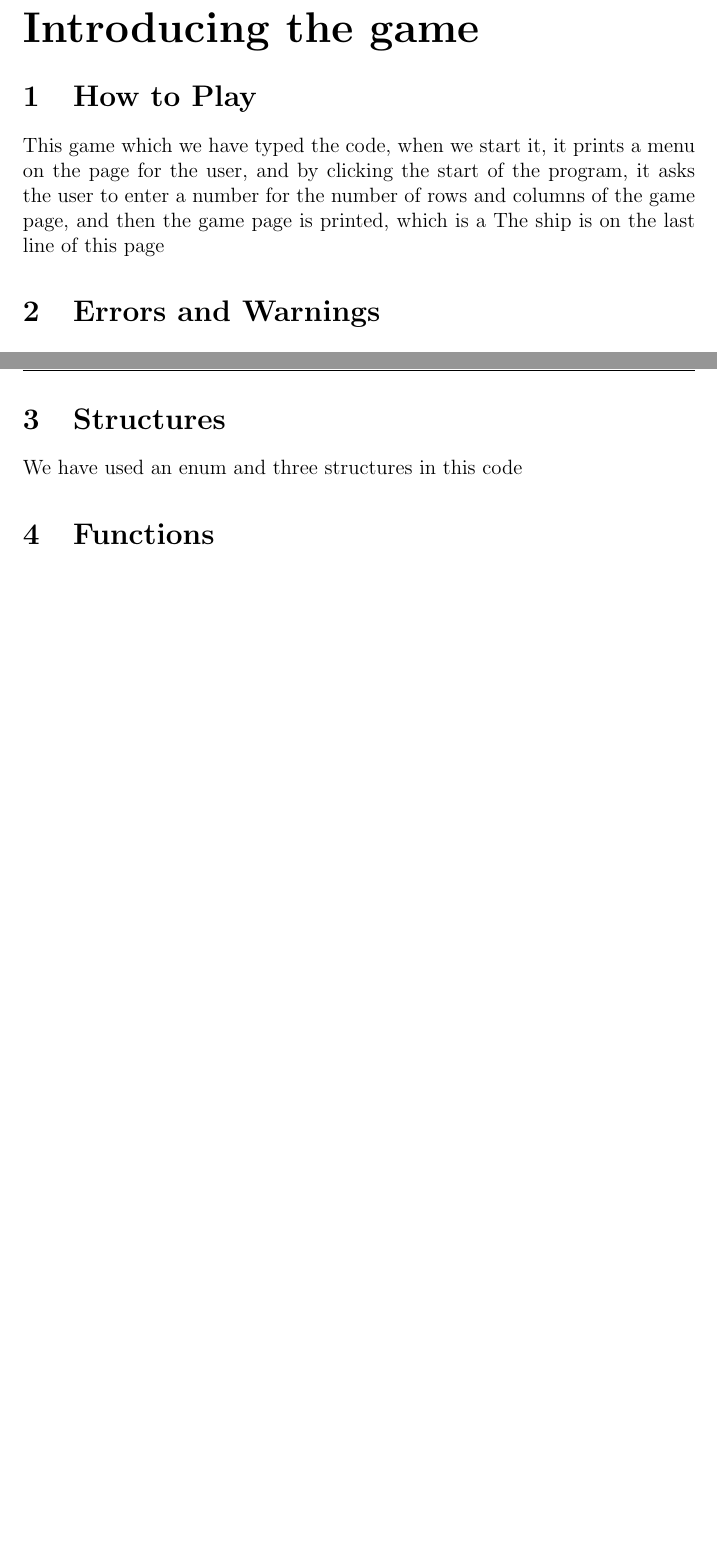
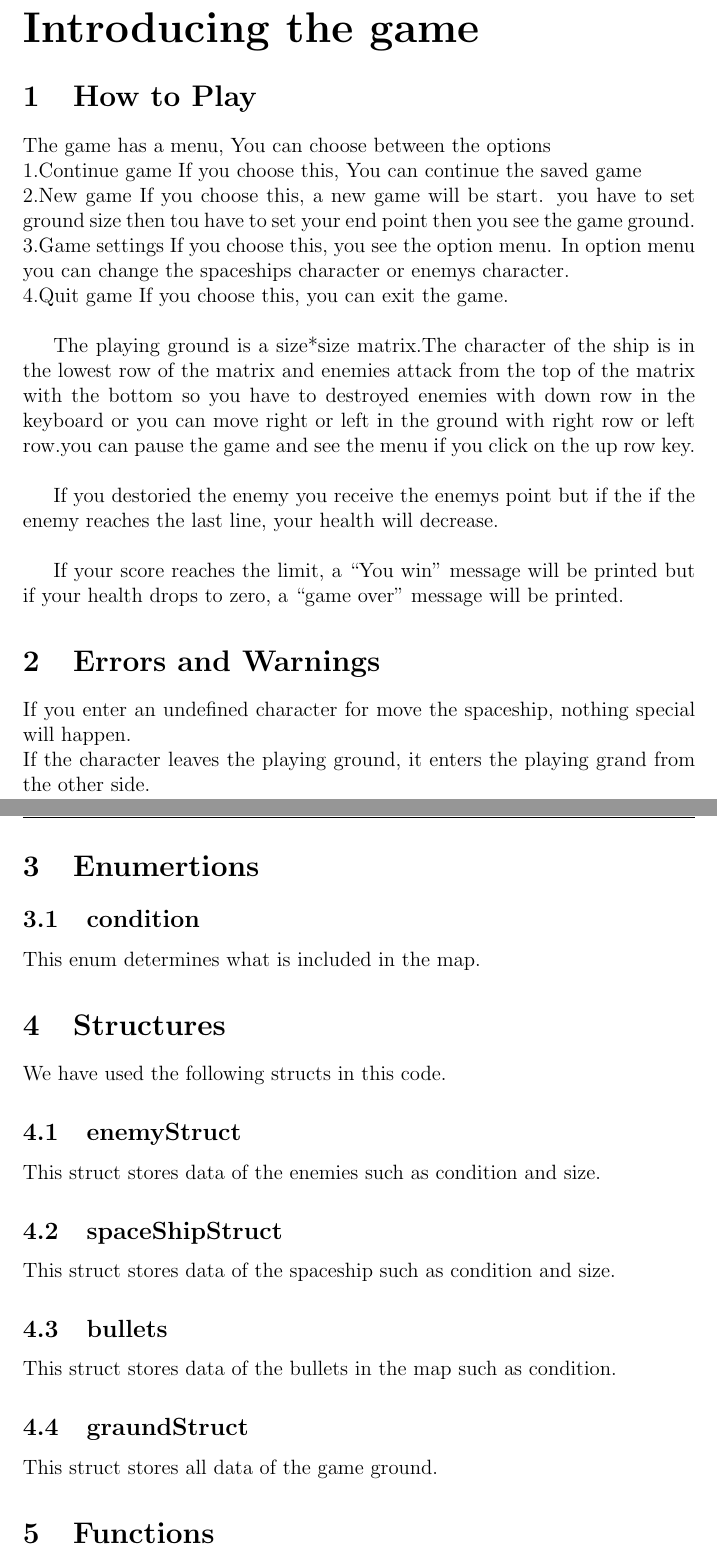
Before and after one commit to Matin0789/FinalFight, a LaTeX document (WorkReport/FinallFCPproject.tex): two parts of pages 3 and 5 of 9 before the commit and two parts of pages 4 and 6 of 10 after it, joined at a grey line, cut so that both start at the same text, the shorter picture padded with empty space. Compiled offline with pdfLaTeX.

Commit message:
work report changed

```diff
--- a/WorkReport/FinallFCPproject.tex
+++ b/WorkReport/FinallFCPproject.tex
@@ -33,9 +33,26 @@
 	\part{Introducing the game}\label{introducing}
 
 	\section{How to Play}\label{introducing.how}
-	  This game which we have typed the code, when we start it, it prints a menu on the page for the user, and by clicking the start of the program, it asks the user to enter a number for the number of rows and columns of the game page, and then the game page is printed, which is a The ship is on the last line of this page
+	The game has a menu, You can choose between the options\\
+	1.Continue game
+If you choose this, You can continue the saved game\\
+	2.New game
+If you choose this, a new game will be start. you have to set ground size then tou have to set your end point
+then you see the game ground.
+	3.Game settings
+If you choose this, you see the option menu. In option menu you can change the spaceships character or enemys character.\\
+	4.Quit game
+If you choose this, you can exit the game.\\
+
+The playing ground is a size*size matrix.The character of the ship is in the lowest row of the matrix and enemies attack from the top of the matrix with the bottom so you have to destroyed enemies with down row in the keyboard or you can move right or left in the ground with right row or left row.you can pause the game and see the menu if you click on the up row key.\\
+
+If you destoried the enemy you receive the enemys point but if the if the enemy reaches the last line, your health will decrease.\\
+
+If your score reaches the limit, a ``You win'' message will be printed but if  your health drops to zero, a ``game over'' message will be printed.
+
 	\section{Errors and Warnings}\label{introducing.errors}
-
+	If you enter an undefined character for move the spaceship, nothing special will happen.\\
+	If the character leaves the playing ground, it enters the playing grand from the other side.\\
 
 	\newpage
 	\setcounter{section}{0}
@@ -56,8 +73,19 @@
 	\section{Defines}\label{description.defines}
 	In this code, we have used defines for colors such as blue, green, black, etc., to color and also to bold our output text, whose ascii codes we have obtained by searching the internet,
 	which of course We also used it in the mini project and we have also put 4 defines for the keys of our game in the code.
+	\section{Enumertions}\label{description.Enums}
+	\subsection{condition}
+	This enum determines what is included in the map.
 	\section{Structures}\label{description.structs}
-	We have used an enum and three structures in this code
+	We have used the following structs in this code.
+	\subsection{enemyStruct}
+	This struct stores data of the enemies such as condition and size.
+	\subsection{spaceShipStruct}
+	This struct stores data of the spaceship such as condition and size.
+	\subsection{bullets}
+	This struct stores data of the bullets in the map such as condition.
+	\subsection{graundStruct}
+	This struct stores all data of the game ground.
 	\section{Functions}\label{description.func}
 	Our code functions are as follows
 	\subsection{main}
```
Also changed, not shown: WorkReport/FinallFCPproject.pdf, WorkReport/FinallFCPproject.tex (12 more changed lines), 4 other files.
